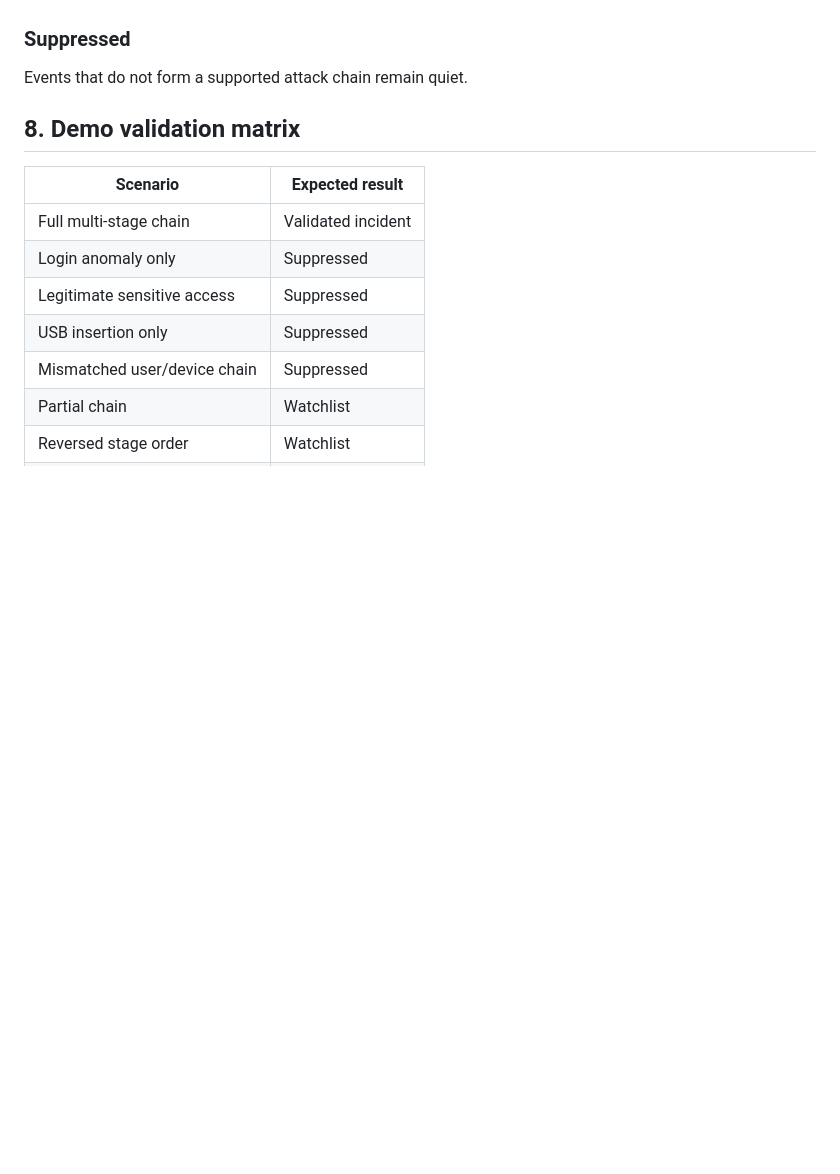
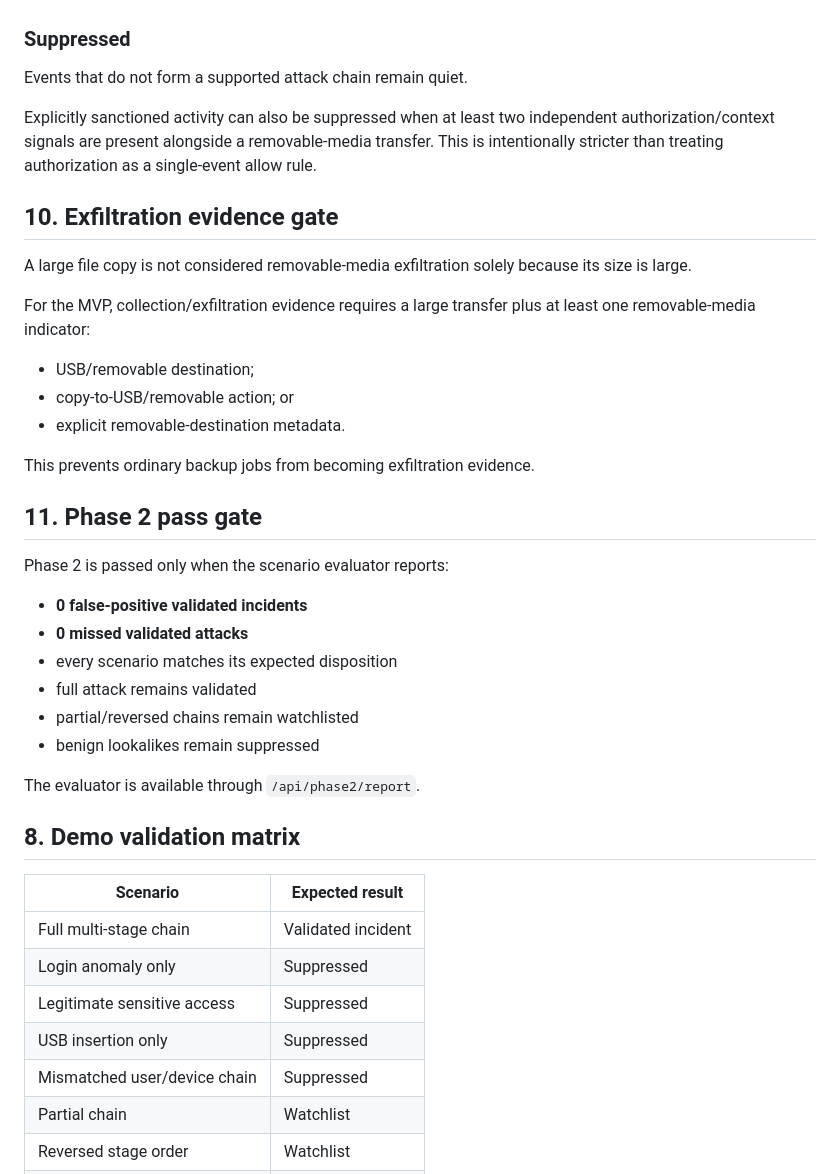
Before and after one commit to BethalaRinosh/hknexx, a Markdown page: docs/DETECTION_SPEC.md, the part around the change. GitHub-like rendering; blank space fills up the shorter version.

Commit message:
docs: finalize phase-two false-positive and exfiltration gates

```diff
--- a/docs/DETECTION_SPEC.md
+++ b/docs/DETECTION_SPEC.md
@@ -87,6 +87,32 @@ A partial or suspiciously structured chain that needs investigation but does not
 
 Events that do not form a supported attack chain remain quiet.
 
+Explicitly sanctioned activity can also be suppressed when at least two independent authorization/context signals are present alongside a removable-media transfer. This is intentionally stricter than treating authorization as a single-event allow rule.
+
+## 10. Exfiltration evidence gate
+
+A large file copy is not considered removable-media exfiltration solely because its size is large.
+
+For the MVP, collection/exfiltration evidence requires a large transfer plus at least one removable-media indicator:
+- USB/removable destination;
+- copy-to-USB/removable action; or
+- explicit removable-destination metadata.
+
+This prevents ordinary backup jobs from becoming exfiltration evidence.
+
+## 11. Phase 2 pass gate
+
+Phase 2 is passed only when the scenario evaluator reports:
+
+- **0 false-positive validated incidents**
+- **0 missed validated attacks**
+- every scenario matches its expected disposition
+- full attack remains validated
+- partial/reversed chains remain watchlisted
+- benign lookalikes remain suppressed
+
+The evaluator is available through `/api/phase2/report`.
+
 ## 8. Demo validation matrix
 
 | Scenario | Expected result |
```
